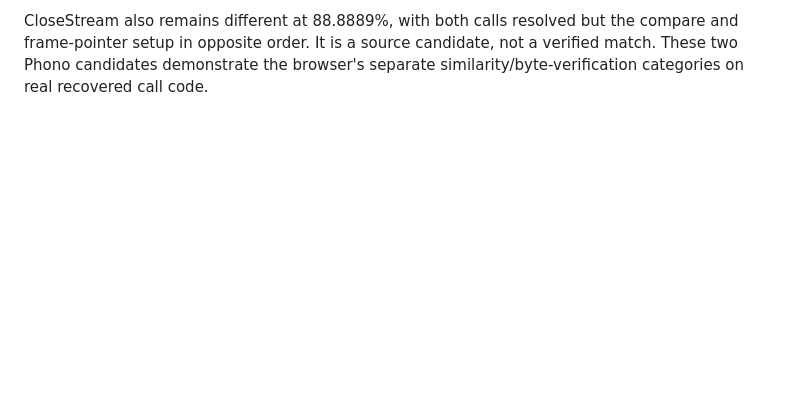
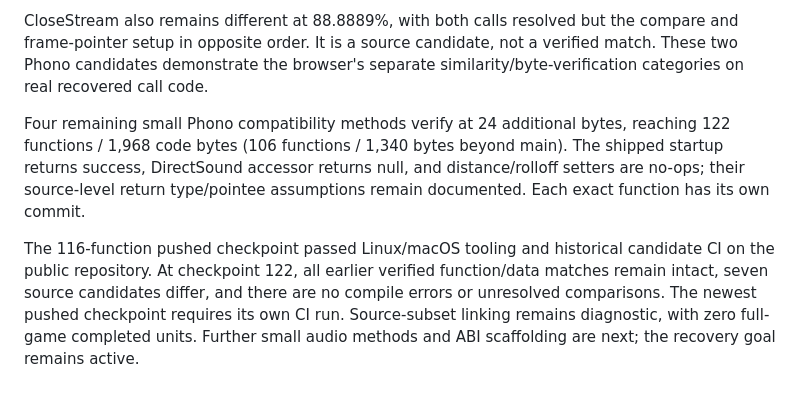
Before and after one commit to dberweger2017/decomp-sid-meier-s-pirates, a Markdown page: docs/recovery-loop.md, the part around the change. Rendered like a GitHub page; blank space fills up the shorter version.

Commit message:
Record 122-function recovery and public CI checkpoint

```diff
--- a/docs/recovery-loop.md
+++ b/docs/recovery-loop.md
@@ -141,3 +141,17 @@ CloseStream also remains different at 88.8889%, with both calls resolved but the
 compare and frame-pointer setup in opposite order. It is a source candidate,
 not a verified match. These two Phono candidates demonstrate the browser's
 separate similarity/byte-verification categories on real recovered call code.
+
+Four remaining small Phono compatibility methods verify at 24 additional bytes,
+reaching 122 functions / 1,968 code bytes (106 functions / 1,340 bytes beyond
+main). The shipped startup returns success, DirectSound accessor returns null,
+and distance/rolloff setters are no-ops; their source-level return type/pointee
+assumptions remain documented. Each exact function has its own commit.
+
+The 116-function pushed checkpoint passed Linux/macOS tooling and historical
+candidate CI on the public repository. At checkpoint 122, all earlier verified
+function/data matches remain intact, seven source candidates differ, and there
+are no compile errors or unresolved comparisons. The newest pushed checkpoint
+requires its own CI run. Source-subset linking remains diagnostic, with zero
+full-game completed units. Further small audio methods and ABI scaffolding are
+next; the recovery goal remains active.
```
